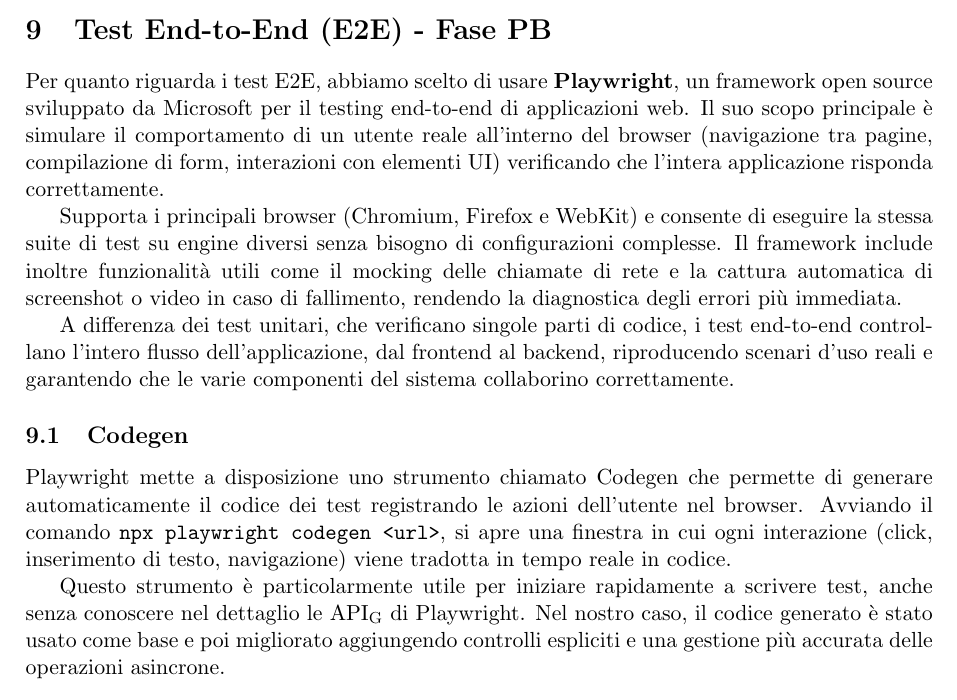
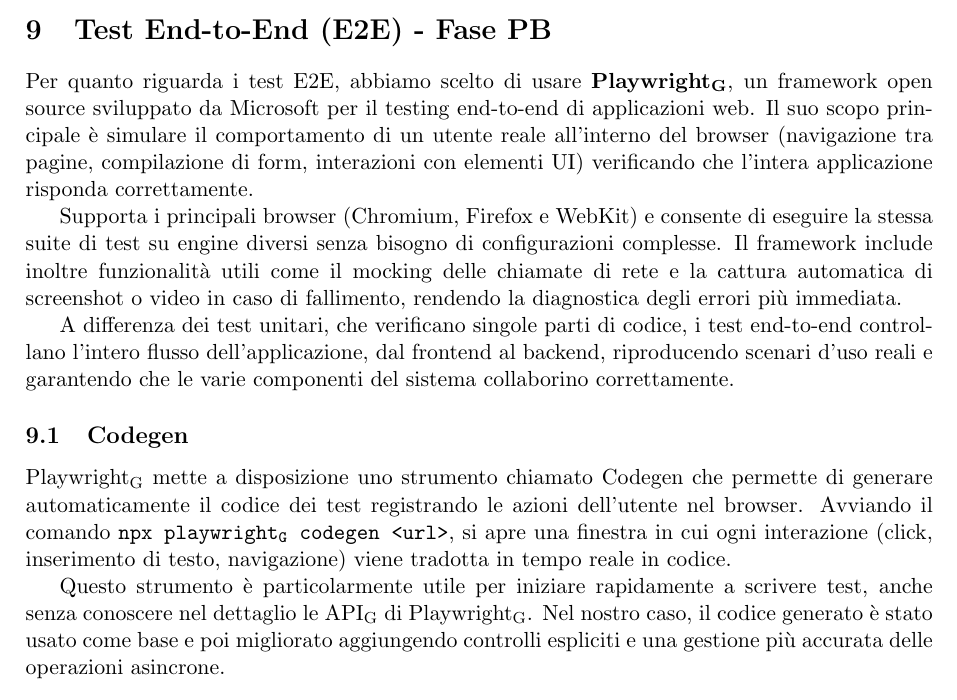
Before and after one commit to ByteMe25/ByteMe, a LaTeX document (src/3_PB/Piano_di_Qualifica_v1.3.0.tex): part of page 49 of 70, cut so that both start at the same text. Compiled offline with pdfLaTeX.

Commit message:
Auto-generate PDFs + applica glossario [skip actions]

```diff
--- a/src/3_PB/Piano_di_Qualifica_v1.3.0.tex
+++ b/src/3_PB/Piano_di_Qualifica_v1.3.0.tex
@@ -1924,16 +1924,16 @@
 \newpage
 
 \section{Test End-to-End (E2E) - Fase PB}
-Per quanto riguarda i test E2E, abbiamo scelto di usare \textbf{Playwright}, un framework open source sviluppato da Microsoft per il testing end-to-end di applicazioni web. Il suo scopo principale è simulare il comportamento di un utente reale all'interno del browser (navigazione tra pagine, compilazione di form, interazioni con elementi UI) verificando che l'intera applicazione risponda correttamente.
+Per quanto riguarda i test E2E, abbiamo scelto di usare \textbf{\gls{Playwright}}, un framework open source sviluppato da Microsoft per il testing end-to-end di applicazioni web. Il suo scopo principale è simulare il comportamento di un utente reale all'interno del browser (navigazione tra pagine, compilazione di form, interazioni con elementi UI) verificando che l'intera applicazione risponda correttamente.
 
 Supporta i principali browser (Chromium, Firefox e WebKit) e consente di eseguire la stessa suite di test su engine diversi senza bisogno di configurazioni complesse. Il framework include inoltre funzionalità utili come il mocking delle chiamate di rete e la cattura automatica di screenshot o video in caso di fallimento, rendendo la diagnostica degli errori più immediata.
 
 A differenza dei test unitari, che verificano singole parti di codice, i test end-to-end controllano l’intero flusso dell’applicazione, dal frontend al backend, riproducendo scenari d'uso reali e garantendo che le varie componenti del sistema collaborino correttamente.
 
 \subsection{Codegen}
-Playwright mette a disposizione uno strumento chiamato Codegen che permette di generare automaticamente il codice dei test registrando le azioni dell’utente nel browser. Avviando il comando \texttt{npx playwright codegen <url>}, si apre una finestra in cui ogni interazione (click, inserimento di testo, navigazione) viene tradotta in tempo reale in codice.
-
-Questo strumento è particolarmente utile per iniziare rapidamente a scrivere test, anche senza conoscere nel dettaglio le \gls{API} di Playwright. Nel nostro caso, il codice generato è stato usato come base e poi migliorato aggiungendo controlli espliciti e una gestione più accurata delle operazioni asincrone.
+\gls{Playwright} mette a disposizione uno strumento chiamato Codegen che permette di generare automaticamente il codice dei test registrando le azioni dell’utente nel browser. Avviando il comando \texttt{npx \gls{playwright} codegen <url>}, si apre una finestra in cui ogni interazione (click, inserimento di testo, navigazione) viene tradotta in tempo reale in codice.
+
+Questo strumento è particolarmente utile per iniziare rapidamente a scrivere test, anche senza conoscere nel dettaglio le \gls{API} di \gls{Playwright}. Nel nostro caso, il codice generato è stato usato come base e poi migliorato aggiungendo controlli espliciti e una gestione più accurata delle operazioni asincrone.
 
 \subsection{Smoke test}
 Gli smoke test sono test di base che servono a verificare rapidamente che le funzionalità principali dell’applicazione funzionino dopo una modifica al codice. Non coprono tutti i casi possibili, ma controllano che le operazioni essenziali avvengano senza errori e ritornino un risultato corretto.
```
Also changed, not shown: src/3_PB/Piano_di_Progetto_v2.0.0.tex (+1 -1 lines), src/3_PB/Specifica_Tecnica_v0.2.6.tex (+1 -1 lines), 1_Candidatura/Lettera_di_Presentazione.pdf, 1_Candidatura/PreventivoCosti_ImpegniOrari.pdf, 1_Candidatura/Valutazione_Capitolati.pdf, Verbali_esterni/Verbale_2025_10_21.pdf, Verbali_esterni/Verbale_2025_10_22.pdf, Verbali_esterni/Verbale_2026_04_28.pdf, Verbali_interni/Verbale_2025_10_19.pdf, 43 other files.
